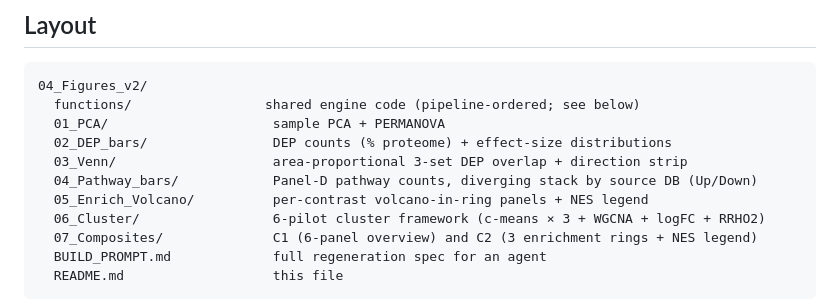
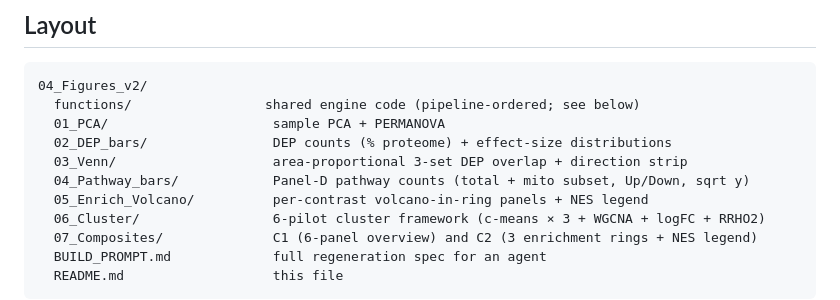
Before and after one commit to Dustyn-T-Lewis/Mito_2026, a Markdown page: 04_Figures_v2/README.md, the part around the change. Rendered like a GitHub page.

Commit message:
fix the readme line back to the total+mito pathway panel

```diff
--- a/04_Figures_v2/README.md
+++ b/04_Figures_v2/README.md
@@ -29,7 +29,7 @@ Spine = **Disease → Rescue reversal**.
   01_PCA/                     sample PCA + PERMANOVA
   02_DEP_bars/                DEP counts (% proteome) + effect-size distributions
   03_Venn/                    area-proportional 3-set DEP overlap + direction strip
-  04_Pathway_bars/            Panel-D pathway counts, diverging stack by source DB (Up/Down)
+  04_Pathway_bars/            Panel-D pathway counts (total + mito subset, Up/Down, sqrt y)
   05_Enrich_Volcano/          per-contrast volcano-in-ring panels + NES legend
   06_Cluster/                 6-pilot cluster framework (c-means × 3 + WGCNA + logFC + RRHO2)
   07_Composites/              C1 (6-panel overview) and C2 (3 enrichment rings + NES legend)
```
